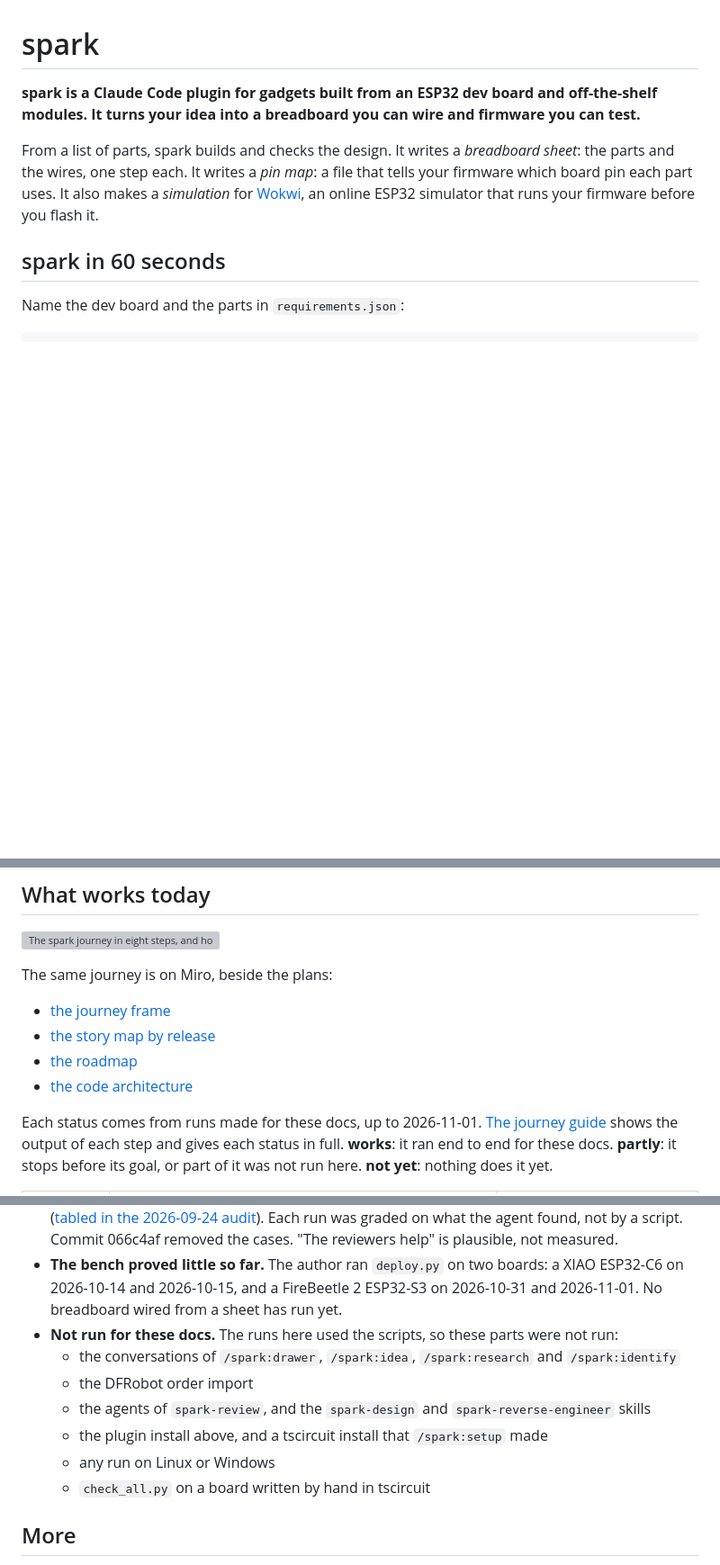
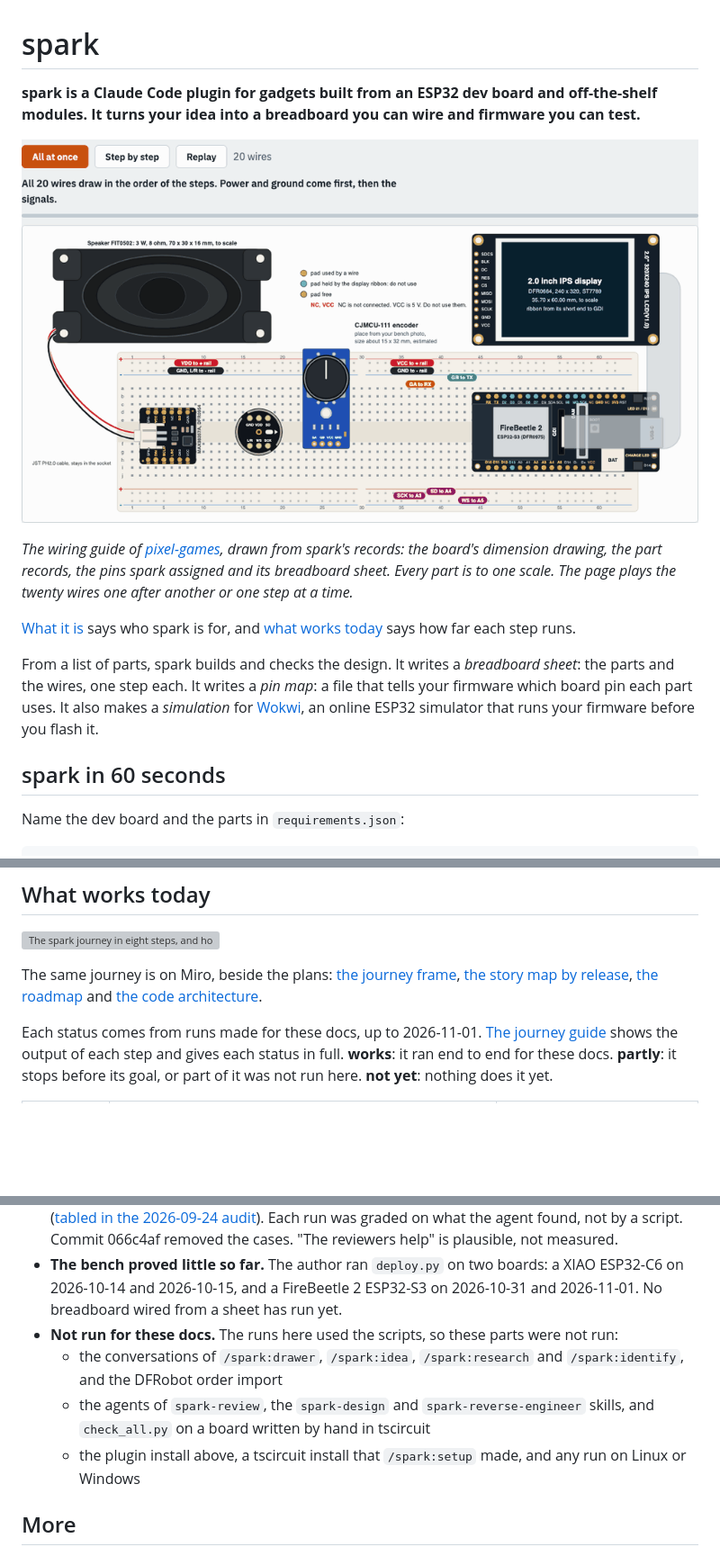
Before and after one commit to xmejkal/spark, a Markdown page: README.md, 3 parts joined by grey strips. Shown at 90% size. Drawn GitHub-style; pictures changed too: docs/guide/wiring-guide.gif (added); blank space fills up the shorter version; grey boxes are pictures that could not be loaded.

```diff
--- a/README.md
+++ b/README.md
@@ -2,6 +2,12 @@
 
 **spark is a Claude Code plugin for gadgets built from an ESP32 dev board and off-the-shelf modules. It turns your idea
 into a breadboard you can wire and firmware you can test.**
+
+[![Twenty wires draw themselves, one after another, onto a breadboard that holds a FireBeetle 2 ESP32-S3, an amplifier, a microphone and a rotary encoder](docs/guide/wiring-guide.gif)](https://github.com/xmejkal/pixel-games/blob/master/docs/wiring.html)
+
+*The wiring guide of [pixel-games](https://github.com/xmejkal/pixel-games), drawn from spark's records: the board's dimension drawing, the part records, the pins spark assigned and its breadboard sheet. Every part is to one scale. The page plays the twenty wires one after another or one step at a time.*
+
+[What it is](#what-it-is) says who spark is for, and [what works today](#what-works-today) says how far each step runs.
 
 From a list of parts, spark builds and checks the design. It writes a *breadboard sheet*: the parts and the wires, one
 step each. It writes a *pin map*: a file that tells your firmware which board pin each part uses. It also makes a
@@ -102,12 +108,8 @@ After either road, type `/spark:init` again. It names the rails from the built b
 
 [![The spark journey in eight steps, and how far each works today](docs/guide/journey.svg)](docs/guide/journey.md)
 
-The same journey is on Miro, beside the plans:
-
-- [the journey frame](https://miro.com/app/board/uXjVEavQ4JQ=/?moveToWidget=3458764687016851094)
-- [the story map by release](https://miro.com/app/board/uXjVEavQ4JQ=/?moveToWidget=3458764687094797318)
-- [the roadmap](https://miro.com/app/board/uXjVEavQ4JQ=/?moveToWidget=3458764688467218869)
-- [the code architecture](https://miro.com/app/board/uXjVEavQ4JQ=/?moveToWidget=3458764687681319899)
+The same journey is on Miro, beside the plans: [the journey frame](https://miro.com/app/board/uXjVEavQ4JQ=/?moveToWidget=3458764687016851094),
+[the story map by release](https://miro.com/app/board/uXjVEavQ4JQ=/?moveToWidget=3458764687094797318), [the roadmap](https://miro.com/app/board/uXjVEavQ4JQ=/?moveToWidget=3458764688467218869) and [the code architecture](https://miro.com/app/board/uXjVEavQ4JQ=/?moveToWidget=3458764687681319899).
 
 Each status comes from runs made for these docs, up to 2026-11-01. [The journey guide](docs/guide/journey.md) shows the
 output of each step and gives each status in full. **works**: it ran end to end for these docs. **partly**: it stops
@@ -160,12 +162,9 @@ button, a connector), `parts-researcher` for a module, and `design-reviewer`, on
 - **The bench proved little so far.** The author ran `deploy.py` on two boards: a XIAO ESP32-C6 on 2026-10-14 and
   2026-10-15, and a FireBeetle 2 ESP32-S3 on 2026-10-31 and 2026-11-01. No breadboard wired from a sheet has run yet.
 - **Not run for these docs.** The runs here used the scripts, so these parts were not run:
-  - the conversations of `/spark:drawer`, `/spark:idea`, `/spark:research` and `/spark:identify`
-  - the DFRobot order import
-  - the agents of `spark-review`, and the `spark-design` and `spark-reverse-engineer` skills
-  - the plugin install above, and a tscircuit install that `/spark:setup` made
-  - any run on Linux or Windows
-  - `check_all.py` on a board written by hand in tscircuit
+  - the conversations of `/spark:drawer`, `/spark:idea`, `/spark:research` and `/spark:identify`, and the DFRobot order import
+  - the agents of `spark-review`, the `spark-design` and `spark-reverse-engineer` skills, and `check_all.py` on a board written by hand in tscircuit
+  - the plugin install above, a tscircuit install that `/spark:setup` made, and any run on Linux or Windows
 
 ## More
 
```
Also changed, not shown: 1 other file.
